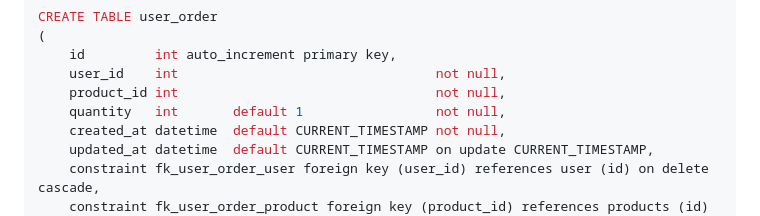
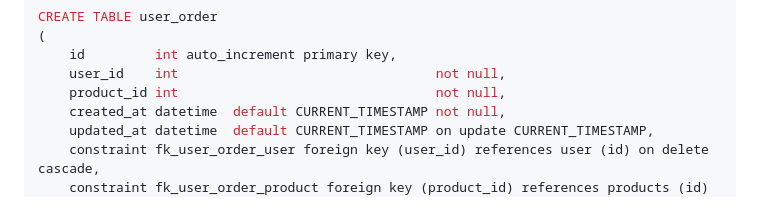
Before and after one commit to MishaEn/millennium, a Markdown page: README.md, the part around the change. Rendered like a GitHub page.

```diff
--- a/README.md
+++ b/README.md
@@ -67,7 +67,6 @@ CREATE TABLE user_order
     id         int auto_increment primary key,
     user_id    int                                 not null,
     product_id int                                 not null,
-    quantity   int       default 1                 not null,
     created_at datetime  default CURRENT_TIMESTAMP not null,
     updated_at datetime  default CURRENT_TIMESTAMP on update CURRENT_TIMESTAMP,
     constraint fk_user_order_user foreign key (user_id) references user (id) on delete cascade,
```
